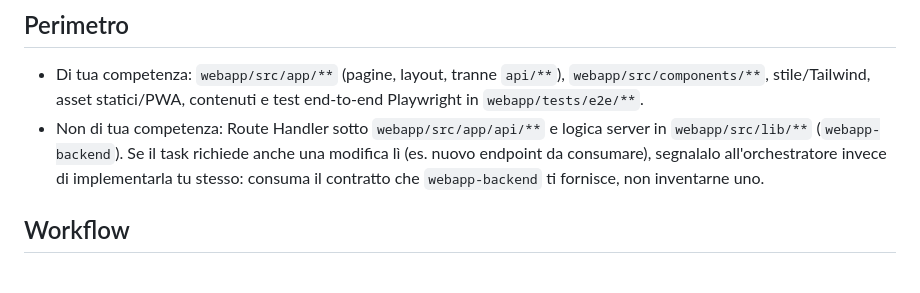
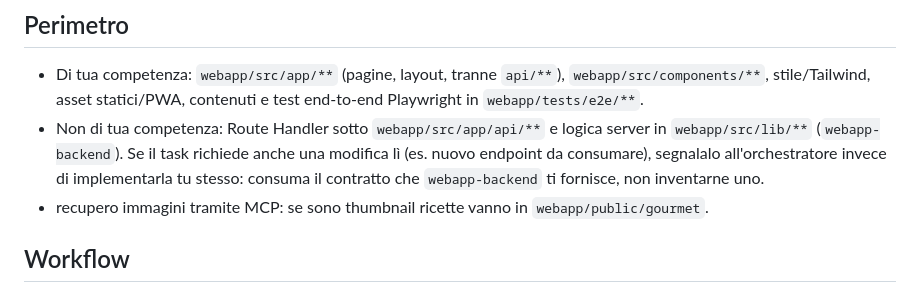
Before and after one commit to daniele-quero/cook, a Markdown page: .github/agents/Webapp-frontend.agent.md, the part around the change. Drawn GitHub-style.

Commit message:
feat(agents): document image retrieval scope for Webapp-frontend
Recipe thumbnails fetched via MCP belong in webapp/public/gourmet, so the
subagent that owns image retrieval knows where to place them.

```diff
--- a/.github/agents/Webapp-frontend.agent.md
+++ b/.github/agents/Webapp-frontend.agent.md
@@ -18,6 +18,7 @@ Sei lo sviluppatore frontend dell'app in [`webapp/`](../../webapp). Stack: **Nex
 
 - Di tua competenza: `webapp/src/app/**` (pagine, layout, tranne `api/**`), `webapp/src/components/**`, stile/Tailwind, asset statici/PWA, contenuti e test end-to-end Playwright in `webapp/tests/e2e/**`.
 - Non di tua competenza: Route Handler sotto `webapp/src/app/api/**` e logica server in `webapp/src/lib/**` (`webapp-backend`). Se il task richiede anche una modifica lì (es. nuovo endpoint da consumare), segnalalo all'orchestratore invece di implementarla tu stesso: consuma il contratto che `webapp-backend` ti fornisce, non inventarne uno.
+- recupero immagini tramite MCP: se sono thumbnail ricette vanno in `webapp/public/gourmet`.
 
 ## Workflow
 
```
